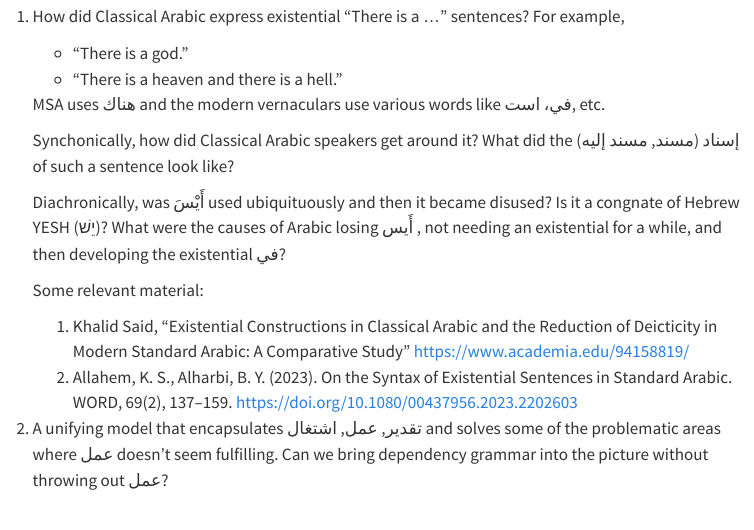
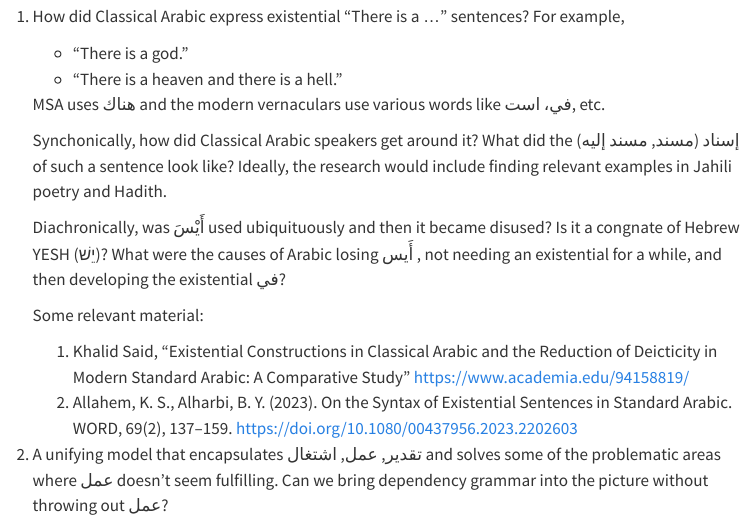
Before and after one commit to adamiturabi/adamiturabi.github.io, a Quarto document (index.qmd): the page in a window 1100 px wide, from 540 px down. Rendered offline with R 4.5, knitr and Pandoc in place of Quarto, with nearby package versions; menus at the side of the page are left out.

Commit message:
added detail

```diff
--- a/index.qmd
+++ b/index.qmd
@@ -29,7 +29,7 @@ I'm not sure I have the training to undertake them but I would be interested in
 
    MSA uses هناك and the modern vernaculars use various words like في، است, etc.
 
-   Synchonically, how did Classical Arabic speakers get around it? What did the إسناد (مسند, مسند إليه) of such a sentence look like?
+   Synchonically, how did Classical Arabic speakers get around it? What did the إسناد (مسند, مسند إليه) of such a sentence look like? Ideally, the research would include finding relevant examples in Jahili poetry and Hadith.
 
    Diachronically, was أَيْسَ used ubiquituously and then it became disused? Is it a congnate of Hebrew YESH (יֵשׁ)? What were the causes of Arabic losing أَيس , not needing an existential for a while, and then developing the existential في?
 
```
Also changed, not shown: docs/search.json, 1 other file.
